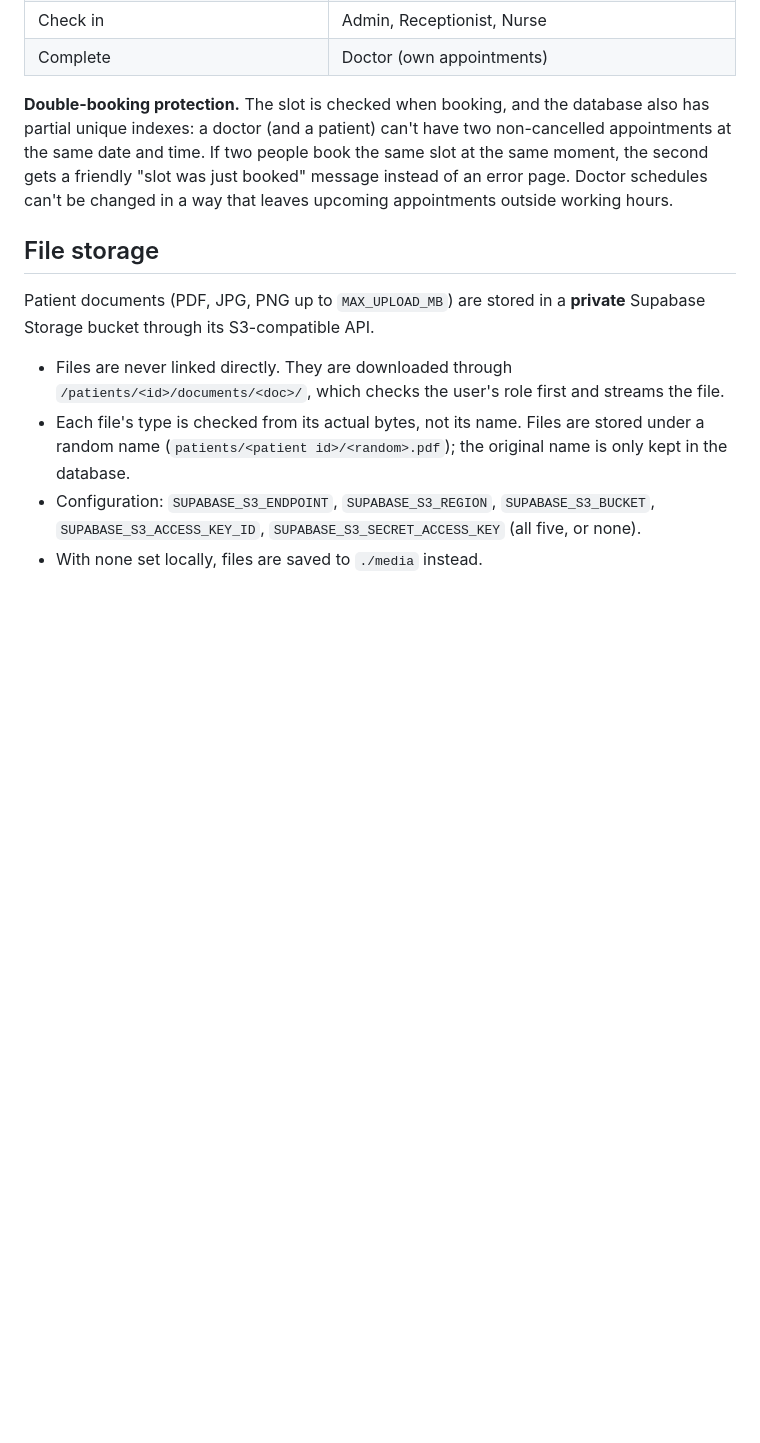
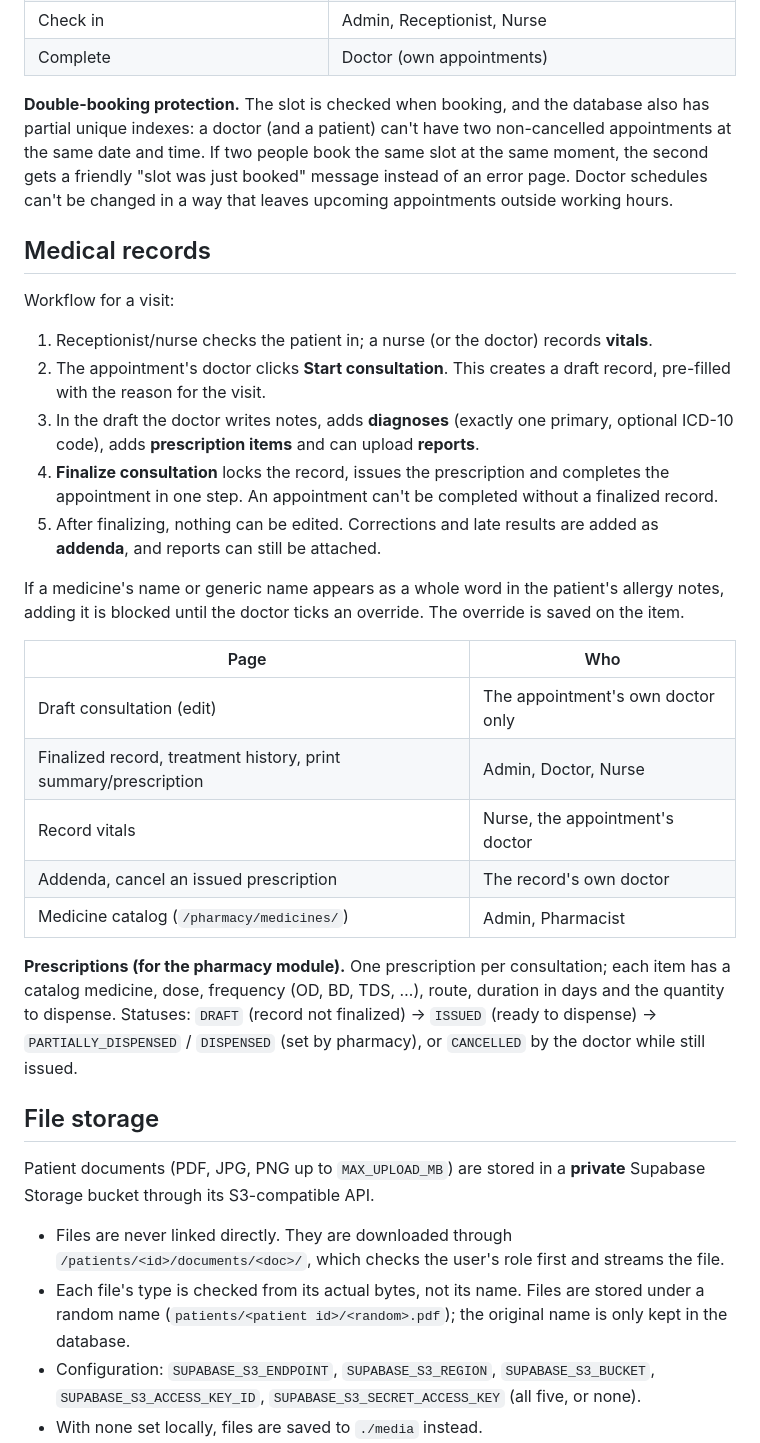
Before and after one commit to minababo/hospital-system, a Markdown page: README.md, the part around the change. Drawn GitHub-style; blank space fills up the shorter version.

Commit message:
docs(readme): document medical records and prescription structure (#18)

```diff
--- a/README.md
+++ b/README.md
@@ -117,6 +117,37 @@ same date and time. If two people book the same slot at the same moment, the sec
 friendly "slot was just booked" message instead of an error page. Doctor schedules can't be
 changed in a way that leaves upcoming appointments outside working hours.
 
+## Medical records
+
+Workflow for a visit:
+
+1. Receptionist/nurse checks the patient in; a nurse (or the doctor) records **vitals**.
+2. The appointment's doctor clicks **Start consultation**. This creates a draft record,
+   pre-filled with the reason for the visit.
+3. In the draft the doctor writes notes, adds **diagnoses** (exactly one primary, optional
+   ICD-10 code), adds **prescription items** and can upload **reports**.
+4. **Finalize consultation** locks the record, issues the prescription and completes the
+   appointment in one step. An appointment can't be completed without a finalized record.
+5. After finalizing, nothing can be edited. Corrections and late results are added as
+   **addenda**, and reports can still be attached.
+
+If a medicine's name or generic name appears as a whole word in the patient's allergy notes,
+adding it is blocked until the doctor ticks an override. The override is saved on the item.
+
+| Page | Who |
+|------|-----|
+| Draft consultation (edit) | The appointment's own doctor only |
+| Finalized record, treatment history, print summary/prescription | Admin, Doctor, Nurse |
+| Record vitals | Nurse, the appointment's doctor |
+| Addenda, cancel an issued prescription | The record's own doctor |
+| Medicine catalog (`/pharmacy/medicines/`) | Admin, Pharmacist |
+
+**Prescriptions (for the pharmacy module).** One prescription per consultation; each item has
+a catalog medicine, dose, frequency (OD, BD, TDS, …), route, duration in days and the quantity to
+dispense. Statuses: `DRAFT` (record not finalized) → `ISSUED` (ready to dispense) →
+`PARTIALLY_DISPENSED` / `DISPENSED` (set by pharmacy), or `CANCELLED` by the doctor while still
+issued.
+
 ## File storage
 
 Patient documents (PDF, JPG, PNG up to `MAX_UPLOAD_MB`) are stored in a **private** Supabase
```
